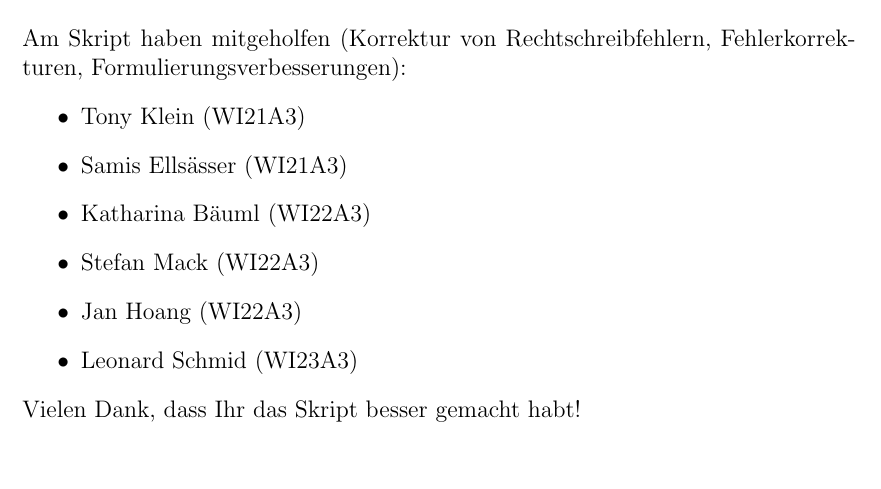
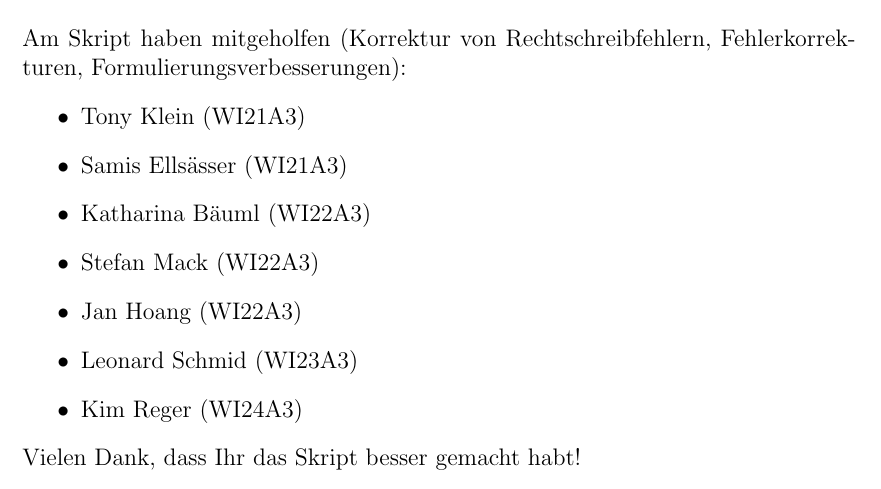
Before and after one commit to tgweber/tiscript, a LaTeX thesis (script.tex, which reads content/acknowledgement.tex): part of page 26 of 26, cut so that both start at the same text. Compiled offline with pdfLaTeX.

Commit message:
Update acknowledgement.tex
Added name

```diff
--- a/content/acknowledgement.tex
+++ b/content/acknowledgement.tex
@@ -7,5 +7,7 @@ Am Skript haben mitgeholfen
 \item Stefan Mack (WI22A3)
 \item Jan Hoang (WI22A3)
 \item Leonard Schmid (WI23A3)
+\item Kim Reger (WI24A3)
+
 \end{itemize}
 Vielen Dank, dass Ihr das Skript besser gemacht habt!
```
